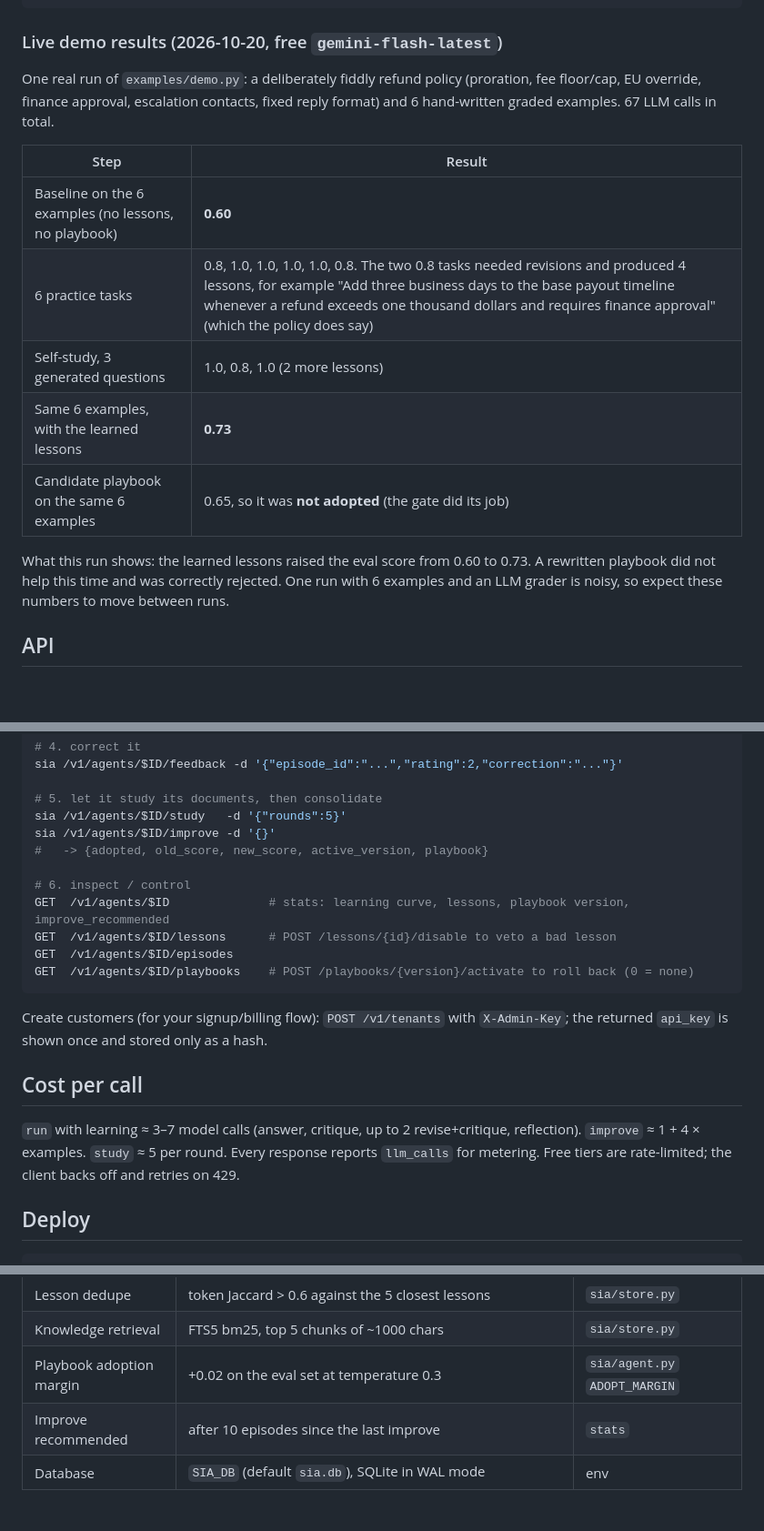
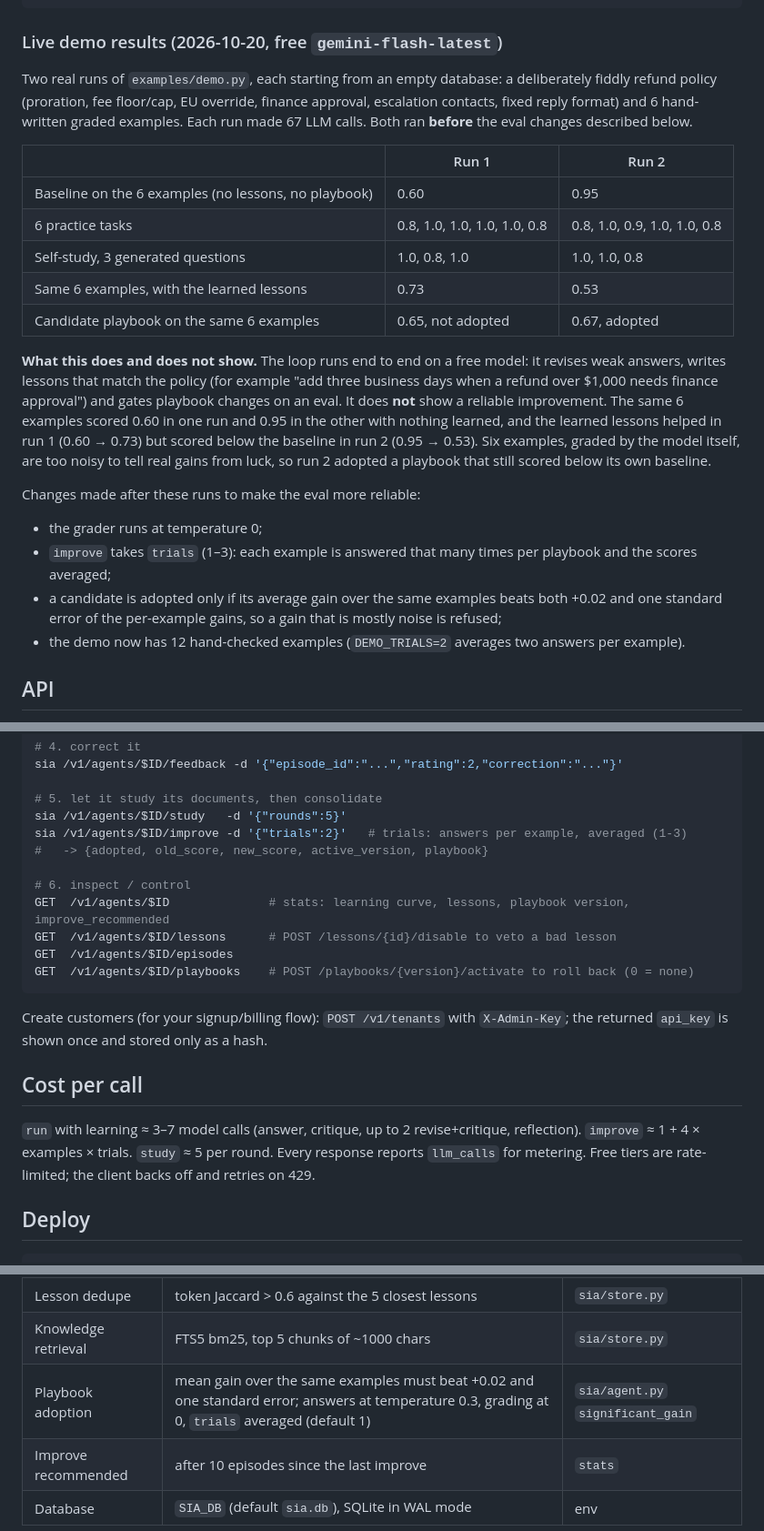
Before and after one commit to SrijithLegend/Self-Improving-Agent, a Markdown page: README.md, 3 parts joined by grey strips. Shown at 91% size. GitHub-like rendering; blank space fills up the shorter version.

Commit message:
docs: both demo runs, honest caveats, new adoption rule
Co-Authored-By: Claude Opus 5.5 <noreply@anthropic.com>

```diff
--- a/README.md
+++ b/README.md
@@ -55,20 +55,32 @@ python examples/demo.py
 
 ### Live demo results (2026-10-20, free `gemini-flash-latest`)
 
-One real run of `examples/demo.py`: a deliberately fiddly refund policy (proration, fee floor/cap, EU override,
-finance approval, escalation contacts, fixed reply format) and 6 hand-written graded examples. 67 LLM calls in total.
+Two real runs of `examples/demo.py`, each starting from an empty database: a deliberately fiddly refund policy
+(proration, fee floor/cap, EU override, finance approval, escalation contacts, fixed reply format) and 6
+hand-written graded examples. Each run made 67 LLM calls. Both ran **before** the eval changes described below.
 
-| Step | Result |
-|---|---|
-| Baseline on the 6 examples (no lessons, no playbook) | **0.60** |
-| 6 practice tasks | 0.8, 1.0, 1.0, 1.0, 1.0, 0.8. The two 0.8 tasks needed revisions and produced 4 lessons, for example "Add three business days to the base payout timeline whenever a refund exceeds one thousand dollars and requires finance approval" (which the policy does say) |
-| Self-study, 3 generated questions | 1.0, 0.8, 1.0 (2 more lessons) |
-| Same 6 examples, with the learned lessons | **0.73** |
-| Candidate playbook on the same 6 examples | 0.65, so it was **not adopted** (the gate did its job) |
+| | Run 1 | Run 2 |
+|---|---|---|
+| Baseline on the 6 examples (no lessons, no playbook) | 0.60 | 0.95 |
+| 6 practice tasks | 0.8, 1.0, 1.0, 1.0, 1.0, 0.8 | 0.8, 1.0, 0.9, 1.0, 1.0, 0.8 |
+| Self-study, 3 generated questions | 1.0, 0.8, 1.0 | 1.0, 1.0, 0.8 |
+| Same 6 examples, with the learned lessons | 0.73 | 0.53 |
+| Candidate playbook on the same 6 examples | 0.65, not adopted | 0.67, adopted |
 
-What this run shows: the learned lessons raised the eval score from 0.60 to 0.73. A rewritten playbook did not
-help this time and was correctly rejected. One run with 6 examples and an LLM grader is noisy, so expect these
-numbers to move between runs.
+**What this does and does not show.** The loop runs end to end on a free model: it revises weak answers,
+writes lessons that match the policy (for example "add three business days when a refund over $1,000 needs
+finance approval") and gates playbook changes on an eval. It does **not** show a reliable improvement. The
+same 6 examples scored 0.60 in one run and 0.95 in the other with nothing learned, and the learned lessons
+helped in run 1 (0.60 → 0.73) but scored below the baseline in run 2 (0.95 → 0.53). Six examples, graded by
+the model itself, are too noisy to tell real gains from luck, so run 2 adopted a playbook that still scored
+below its own baseline.
+
+Changes made after these runs to make the eval more reliable:
+- the grader runs at temperature 0;
+- `improve` takes `trials` (1–3): each example is answered that many times per playbook and the scores averaged;
+- a candidate is adopted only if its average gain over the same examples beats both +0.02 and one standard
+  error of the per-example gains, so a gain that is mostly noise is refused;
+- the demo now has 12 hand-checked examples (`DEMO_TRIALS=2` averages two answers per example).
 
 ## API
 
@@ -103,7 +115,7 @@ sia /v1/agents/$ID/feedback -d '{"episode_id":"...","rating":2,"correction":"...
 
 # 5. let it study its documents, then consolidate
 sia /v1/agents/$ID/study   -d '{"rounds":5}'
-sia /v1/agents/$ID/improve -d '{}'
+sia /v1/agents/$ID/improve -d '{"trials":2}'   # trials: answers per example, averaged (1-3)
 #   -> {adopted, old_score, new_score, active_version, playbook}
 
 # 6. inspect / control
@@ -119,7 +131,7 @@ Create customers (for your signup/billing flow): `POST /v1/tenants` with `X-Admi
 ## Cost per call
 
 `run` with learning ≈ 3–7 model calls (answer, critique, up to 2 revise+critique, reflection).
-`improve` ≈ 1 + 4 × examples. `study` ≈ 5 per round. Every response reports `llm_calls` for metering.
+`improve` ≈ 1 + 4 × examples × trials. `study` ≈ 5 per round. Every response reports `llm_calls` for metering.
 Free tiers are rate-limited; the client backs off and retries on 429.
 
 ## Deploy
@@ -157,7 +169,7 @@ Choices made where the spec left room, so they are easy to find and change:
 | Lesson prior / retirement | utility `(total + 0.7·2)/(uses + 2)`; retired at ≥5 uses and utility < 0.45 | `sia/store.py` |
 | Lesson dedupe | token Jaccard > 0.6 against the 5 closest lessons | `sia/store.py` |
 | Knowledge retrieval | FTS5 bm25, top 5 chunks of ~1000 chars | `sia/store.py` |
-| Playbook adoption margin | +0.02 on the eval set at temperature 0.3 | `sia/agent.py` `ADOPT_MARGIN` |
+| Playbook adoption | mean gain over the same examples must beat +0.02 and one standard error; answers at temperature 0.3, grading at 0, `trials` averaged (default 1) | `sia/agent.py` `significant_gain` |
 | Improve recommended | after 10 episodes since the last improve | `stats` |
 | Database | `SIA_DB` (default `sia.db`), SQLite in WAL mode | env |
 
```
